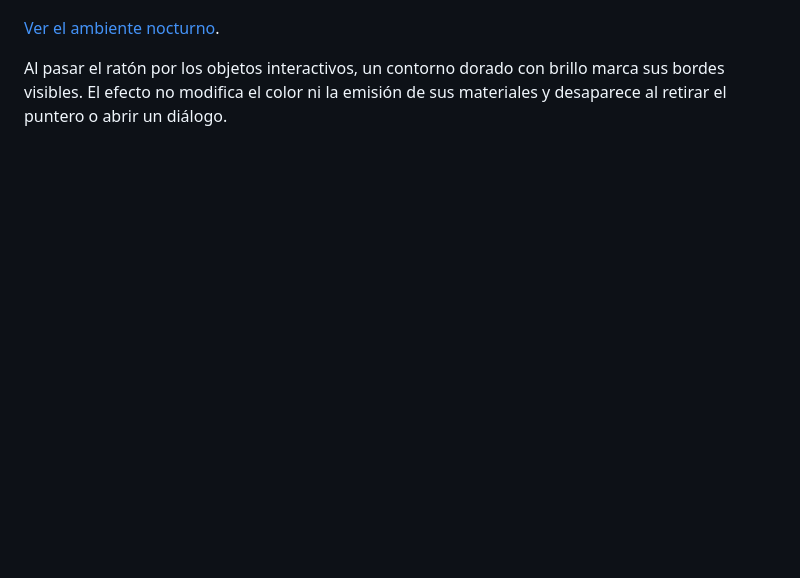
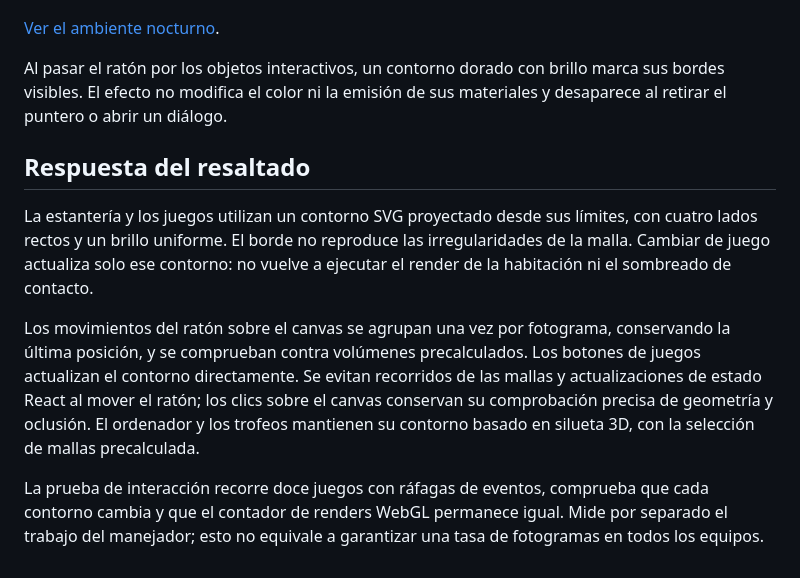
Before and after one commit to santimartinezcordoba-prog/launcher, a Markdown page: README.md, the part around the change. Drawn GitHub-style; blank space fills up the shorter version.

```diff
--- a/README.md
+++ b/README.md
@@ -94,3 +94,11 @@ Comparación de la vista general:
 [Ver el ambiente nocturno](docs/launcher-night.png).
 
 Al pasar el ratón por los objetos interactivos, un contorno dorado con brillo marca sus bordes visibles. El efecto no modifica el color ni la emisión de sus materiales y desaparece al retirar el puntero o abrir un diálogo.
+
+## Respuesta del resaltado
+
+La estantería y los juegos utilizan un contorno SVG proyectado desde sus límites, con cuatro lados rectos y un brillo uniforme. El borde no reproduce las irregularidades de la malla. Cambiar de juego actualiza solo ese contorno: no vuelve a ejecutar el render de la habitación ni el sombreado de contacto.
+
+Los movimientos del ratón sobre el canvas se agrupan una vez por fotograma, conservando la última posición, y se comprueban contra volúmenes precalculados. Los botones de juegos actualizan el contorno directamente. Se evitan recorridos de las mallas y actualizaciones de estado React al mover el ratón; los clics sobre el canvas conservan su comprobación precisa de geometría y oclusión. El ordenador y los trofeos mantienen su contorno basado en silueta 3D, con la selección de mallas precalculada.
+
+La prueba de interacción recorre doce juegos con ráfagas de eventos, comprueba que cada contorno cambia y que el contador de renders WebGL permanece igual. Mide por separado el trabajo del manejador; esto no equivale a garantizar una tasa de fotogramas en todos los equipos.
```
Also changed, not shown: docs/hover-shelf.png, 3 other files.
